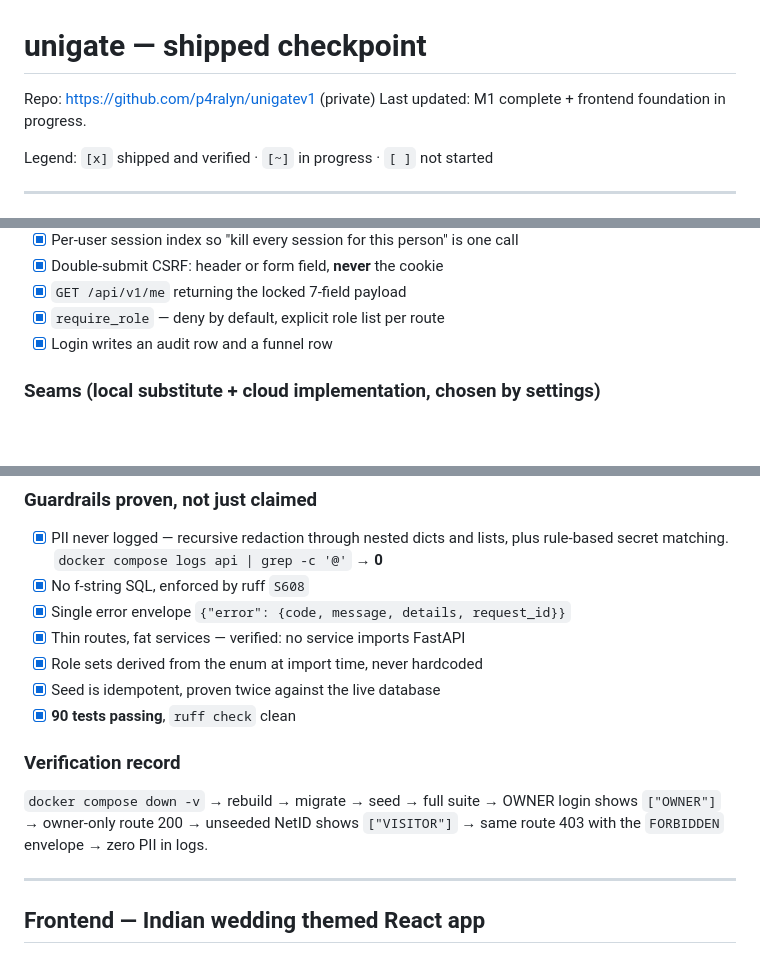
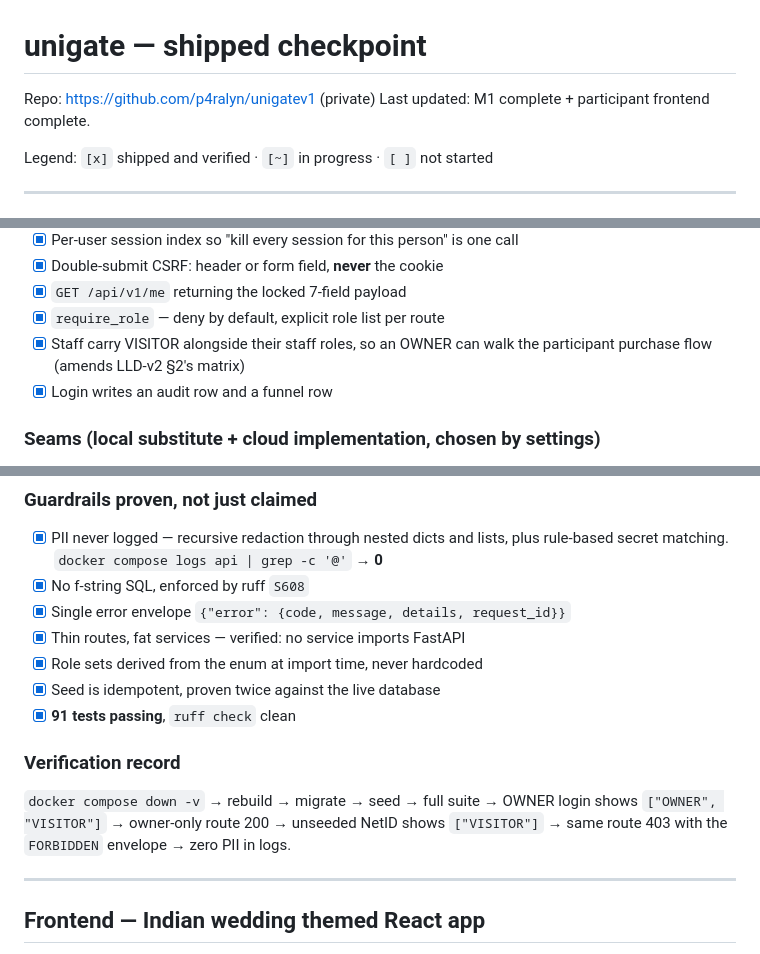
Before and after one commit to p4ralyn/fake-sangeet, a Markdown page: docs/SHIPPED.md, 3 parts joined by grey strips. Rendered like a GitHub page; blank space fills up the shorter version.

Commit message:
docs: correct test count and role payload after the VISITOR amendment

```diff
--- a/docs/SHIPPED.md
+++ b/docs/SHIPPED.md
@@ -1,7 +1,7 @@
 # unigate — shipped checkpoint
 
 Repo: https://github.com/p4ralyn/unigatev1 (private)
-Last updated: M1 complete + frontend foundation in progress.
+Last updated: M1 complete + participant frontend complete.
 
 Legend: `[x]` shipped and verified · `[~]` in progress · `[ ]` not started
 
@@ -51,6 +51,8 @@ Legend: `[x]` shipped and verified · `[~]` in progress · `[ ]` not started
 - [x] Double-submit CSRF: header or form field, **never** the cookie
 - [x] `GET /api/v1/me` returning the locked 7-field payload
 - [x] `require_role` — deny by default, explicit role list per route
+- [x] Staff carry VISITOR alongside their staff roles, so an OWNER can walk the
+      participant purchase flow (amends LLD-v2 §2's matrix)
 - [x] Login writes an audit row and a funnel row
 
 ### Seams (local substitute + cloud implementation, chosen by settings)
@@ -71,12 +73,13 @@ Legend: `[x]` shipped and verified · `[~]` in progress · `[ ]` not started
 - [x] Thin routes, fat services — verified: no service imports FastAPI
 - [x] Role sets derived from the enum at import time, never hardcoded
 - [x] Seed is idempotent, proven twice against the live database
-- [x] **90 tests passing**, `ruff check` clean
+- [x] **91 tests passing**, `ruff check` clean
 
 ### Verification record
 `docker compose down -v` → rebuild → migrate → seed → full suite →
-OWNER login shows `["OWNER"]` → owner-only route 200 → unseeded NetID shows
-`["VISITOR"]` → same route 403 with the `FORBIDDEN` envelope → zero PII in logs.
+OWNER login shows `["OWNER", "VISITOR"]` → owner-only route 200 → unseeded NetID
+shows `["VISITOR"]` → same route 403 with the `FORBIDDEN` envelope → zero PII in
+logs.
 
 ---
 
```
